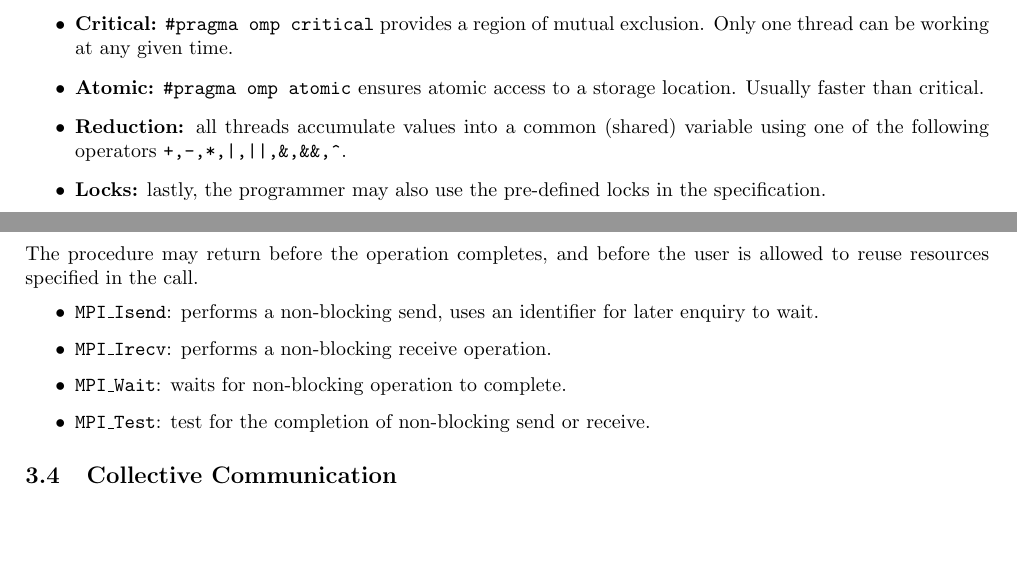
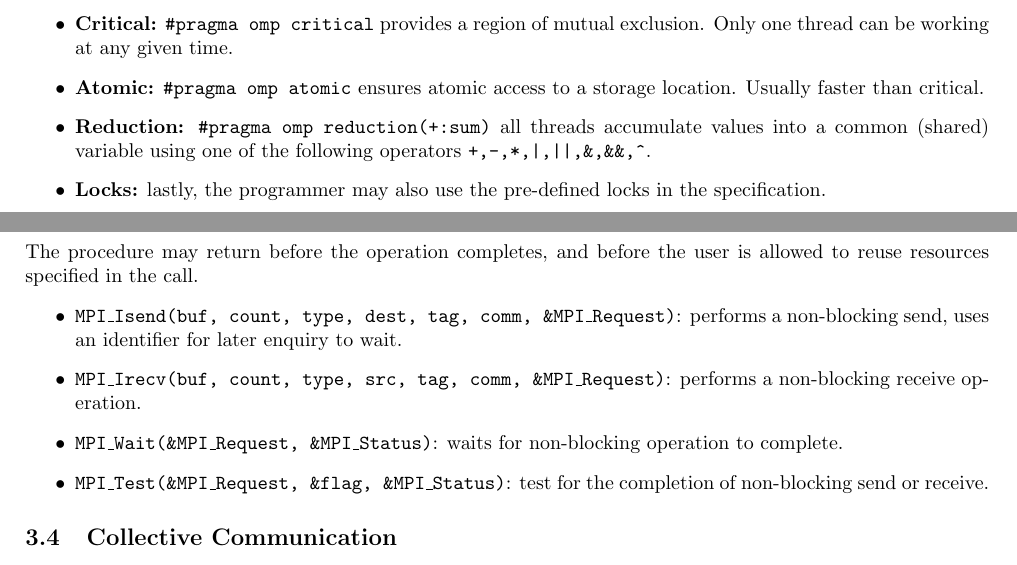
Before and after one commit to CSG-MAMME/notes, a LaTeX document (CPDS/PAR/CPDS_PAR_Notes.tex, which reads CPDS/PAR/sections/mpi.tex, CPDS/PAR/sections/openmp.tex): two parts of pages 3 and 5 of 8 before the commit and two parts of pages 3 and 5 of 9 after it, joined at a grey line, cut so that both start at the same text, the shorter picture padded with empty space. Compiled offline with pdfLaTeX.

Commit message:
wwwwwork

```diff
--- a/CPDS/PAR/sections/mpi.tex
+++ b/CPDS/PAR/sections/mpi.tex
@@ -27,10 +27,10 @@ Return from the procedure indicates the user is allowed to reuse the resources s
 \subsection*{Non-Blocking}
 The procedure may return before the operation completes, and before the user is allowed to reuse resources specified in the call.
 \begin{itemize}
-    \item \texttt{MPI\_Isend}: performs a non-blocking send, uses an identifier for later enquiry to wait.
-    \item \texttt{MPI\_Irecv}: performs a non-blocking receive operation.
-    \item \texttt{MPI\_Wait}: waits for non-blocking operation to complete.
-    \item \texttt{MPI\_Test}: test for the completion of non-blocking send or receive.
+    \item \texttt{MPI\_Isend(buf, count, type, dest, tag, comm, \&MPI\_Request)}: performs a non-blocking send, uses an identifier for later enquiry to wait.
+    \item \texttt{MPI\_Irecv(buf, count, type, src, tag, comm, \&MPI\_Request)}: performs a non-blocking receive operation.
+    \item \texttt{MPI\_Wait(\&MPI\_Request, \&MPI\_Status)}: waits for non-blocking operation to complete.
+    \item \texttt{MPI\_Test(\&MPI\_Request, \&flag, \&MPI\_Status)}: test for the completion of non-blocking send or receive.
 \end{itemize}
 
 \subsection{Collective Communication}
--- a/CPDS/PAR/sections/openmp.tex
+++ b/CPDS/PAR/sections/openmp.tex
@@ -45,7 +45,7 @@ Therefore, threads need to synchronize to impose some ordering in their sequence
     \item \textbf{Thread Barrier:} threads cannot proceed past it until all threads reach the barrier and all work is completed. The \texttt{parallel} construct has an implicit barrier at the end.
     \item \textbf{Critical:} \texttt{\#pragma omp critical} provides a region of mutual exclusion. Only one thread can be working at any given time.
     \item \textbf{Atomic:} \texttt{\#pragma omp atomic} ensures atomic access to a storage location. Usually faster than critical.
-    \item \textbf{Reduction:} all threads accumulate values into a common (shared) variable using one of the following operators \texttt{+,-,*,|,||,\&,\&\&,\^}.
+    \item \textbf{Reduction:} \texttt{\#pragma omp reduction(+:sum)} all threads accumulate values into a common (shared) variable using one of the following operators \texttt{+,-,*,|,||,\&,\&\&,\^}.
     \item \textbf{Locks:} lastly, the programmer may also use the pre-defined locks in the specification.
 \end{itemize}
 
```
Also changed, not shown: CPDS/DS/cheat-sheet/CPDS_DS_Cheat_Sheet.tex (+1 -1 lines), CPDS/DS/CPDS_DS_Notes.pdf, 1 other file.
